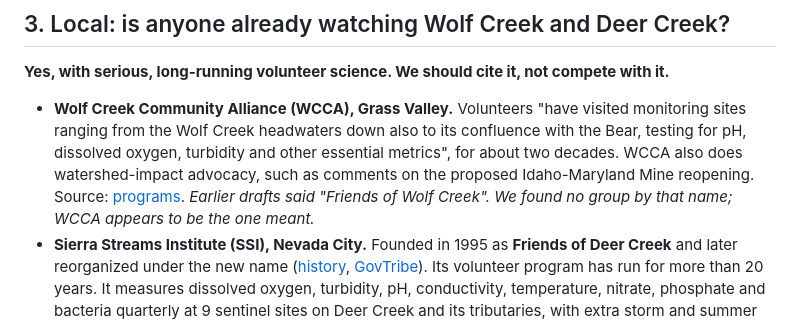
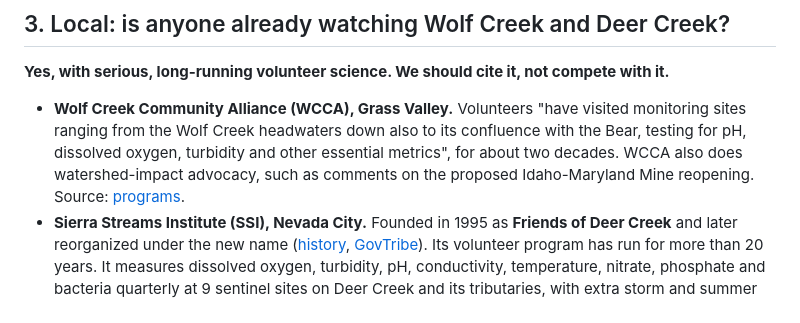
Before and after one commit to jphein/creek-watch, a Markdown page: docs/devpost/PRIOR-ART.md, the part around the change. GitHub-like rendering.

Commit message:
docs(prior-art): drop the 'Friends of Wolf Creek' drafting note
Co-Authored-By: Claude Opus 5.5 <noreply@anthropic.com>

```diff
--- a/docs/devpost/PRIOR-ART.md
+++ b/docs/devpost/PRIOR-ART.md
@@ -130,7 +130,7 @@ Checked 2026-10-03 (web search plus page fetches). Facts come from the linked pa
 
 **Yes, with serious, long-running volunteer science. We should cite it, not compete with it.**
 
-- **Wolf Creek Community Alliance (WCCA), Grass Valley.** Volunteers "have visited monitoring sites ranging from the Wolf Creek headwaters down also to its confluence with the Bear, testing for pH, dissolved oxygen, turbidity and other essential metrics", for about two decades. WCCA also does watershed-impact advocacy, such as comments on the proposed Idaho-Maryland Mine reopening. Source: [programs](https://wolfcreekalliance.org/programs/). *Earlier drafts said "Friends of Wolf Creek". We found no group by that name; WCCA appears to be the one meant.*
+- **Wolf Creek Community Alliance (WCCA), Grass Valley.** Volunteers "have visited monitoring sites ranging from the Wolf Creek headwaters down also to its confluence with the Bear, testing for pH, dissolved oxygen, turbidity and other essential metrics", for about two decades. WCCA also does watershed-impact advocacy, such as comments on the proposed Idaho-Maryland Mine reopening. Source: [programs](https://wolfcreekalliance.org/programs/).
 - **Sierra Streams Institute (SSI), Nevada City.** Founded in 1995 as **Friends of Deer Creek** and later reorganized under the new name ([history](https://sierrastreamsinstitute.org/introductionhistory/), [GovTribe](https://govtribe.com/vendors/sierra-streams-institute-friends-of-deer-creek-4xxy7)). Its volunteer program has run for more than 20 years. It measures dissolved oxygen, turbidity, pH, conductivity, temperature, nitrate, phosphate and bacteria quarterly at 9 sentinel sites on Deer Creek and its tributaries, with extra storm and summer sampling ([Deer Creek watershed](https://sierrastreamsinstitute.org/monitoring/deer-creek-watershed/)).
 - **SYRCL (South Yuba River Citizens League).** 25 years of [River Monitoring](https://yubariver.org/river-monitoring/) across the Yuba watershed. The 2025 season had 37 sites and 48 volunteers ([25th-year post](https://yubariver.org/posts/a-quarter-century-of-community-science-volunteers-complete-the-25th-year-of-river-monitoring)). Mostly the Yuba; we found no statement that it covers Wolf Creek.
 - **[RiverDB.org](https://riverdb.org).** The shared public water-quality database for the region. Its web-app bundle lists organization records for **SYRCL, Sierra Streams Institute and Wolf Creek Community Alliance** ("river: Wolf Creek"). It exposes a public GraphQL endpoint (`gql.riverdb.org/graphql`; a schema introspection query returned field names). We verified this by fetching the bundle and introspecting; we pulled no data.
```
